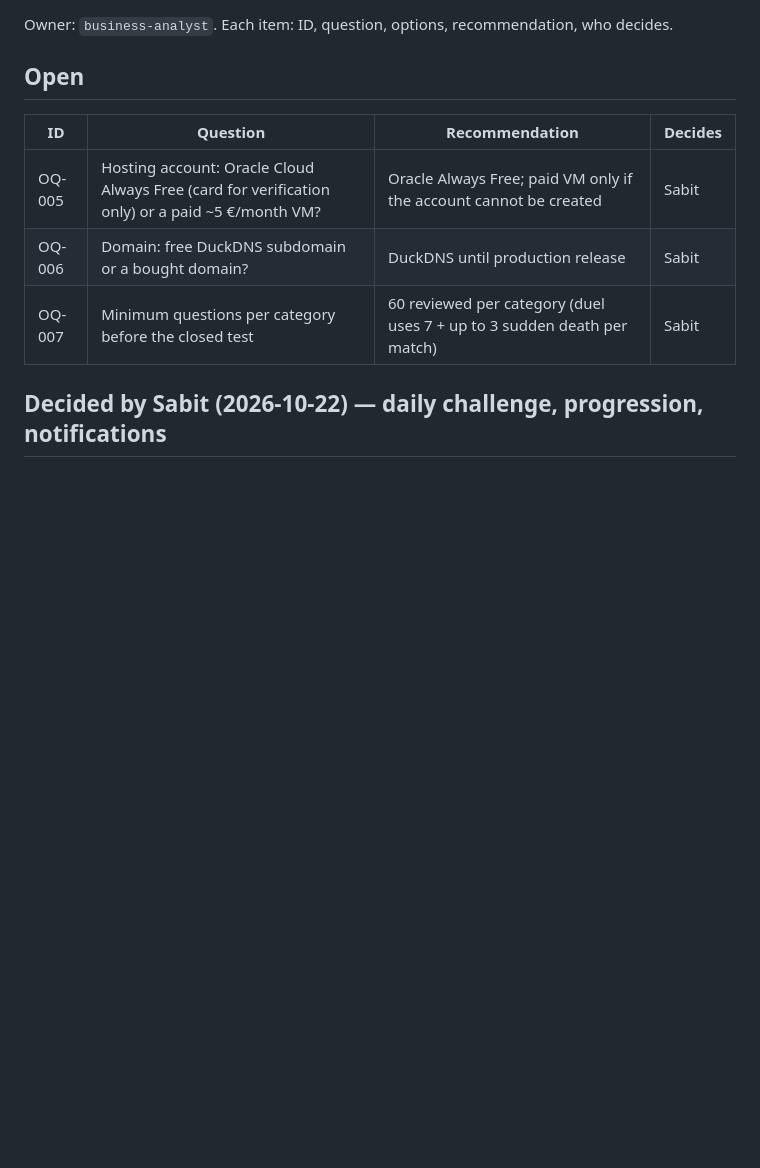
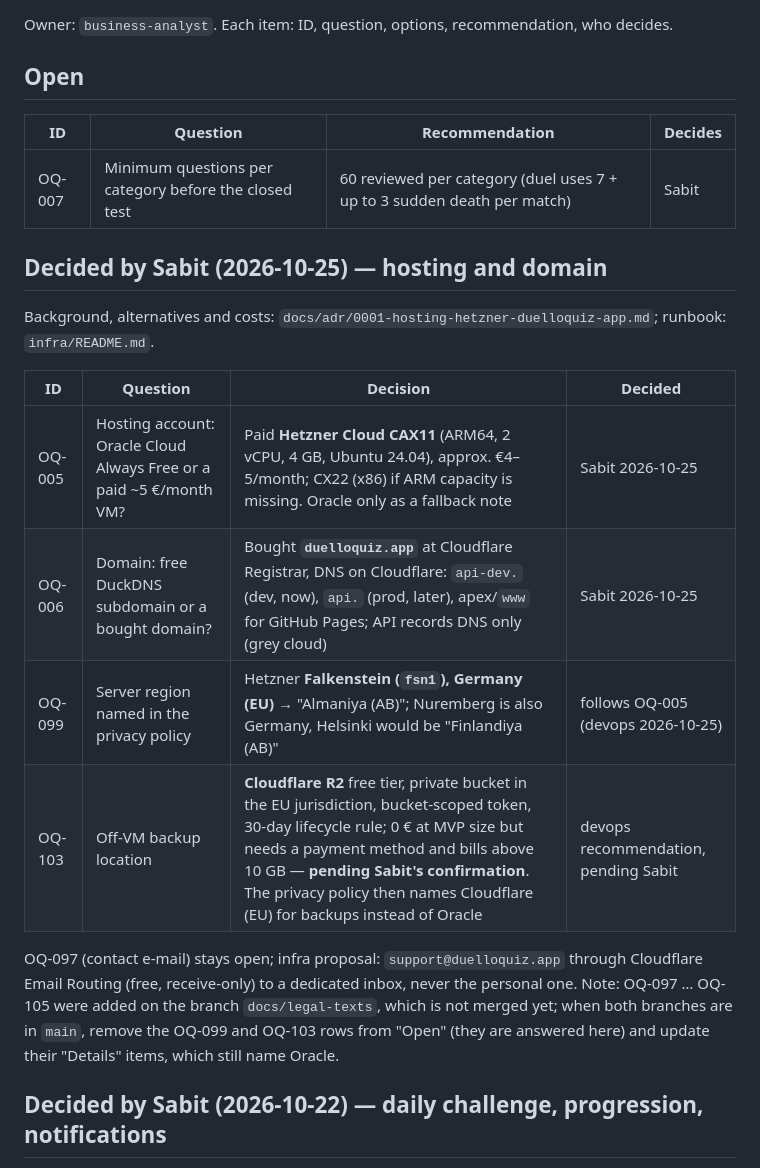
Before and after one commit to sabitsadiqli/Duello-Quiz, a Markdown page: docs/requirements/open-questions.md, the part around the change. Rendered like a GitHub page; blank space fills up the shorter version.

Commit message:
docs(requirements): record hosting and domain decisions (OQ-005, OQ-006)
Hetzner CAX11 in fsn1 and duelloquiz.app, decided by Sabit 2026-10-25.
Answers OQ-099 (Germany, EU) and recommends Cloudflare R2 for OQ-103,
pending Sabit's confirmation.

Co-Authored-By: Claude Opus 5.5 <noreply@anthropic.com>

```diff
--- a/docs/requirements/open-questions.md
+++ b/docs/requirements/open-questions.md
@@ -6,9 +6,26 @@ Owner: `business-analyst`. Each item: ID, question, options, recommendation, who
 
 | ID | Question | Recommendation | Decides |
 | --- | --- | --- | --- |
-| OQ-005 | Hosting account: Oracle Cloud Always Free (card for verification only) or a paid ~5 €/month VM? | Oracle Always Free; paid VM only if the account cannot be created | Sabit |
-| OQ-006 | Domain: free DuckDNS subdomain or a bought domain? | DuckDNS until production release | Sabit |
 | OQ-007 | Minimum questions per category before the closed test | 60 reviewed per category (duel uses 7 + up to 3 sudden death per match) | Sabit |
+
+## Decided by Sabit (2026-10-25) — hosting and domain
+
+Background, alternatives and costs: `docs/adr/0001-hosting-hetzner-duelloquiz-app.md`;
+runbook: `infra/README.md`.
+
+| ID | Question | Decision | Decided |
+| --- | --- | --- | --- |
+| OQ-005 | Hosting account: Oracle Cloud Always Free or a paid ~5 €/month VM? | Paid **Hetzner Cloud CAX11** (ARM64, 2 vCPU, 4 GB, Ubuntu 24.04), approx. €4–5/month; CX22 (x86) if ARM capacity is missing. Oracle only as a fallback note | Sabit 2026-10-25 |
+| OQ-006 | Domain: free DuckDNS subdomain or a bought domain? | Bought **`duelloquiz.app`** at Cloudflare Registrar, DNS on Cloudflare: `api-dev.` (dev, now), `api.` (prod, later), apex/`www` for GitHub Pages; API records DNS only (grey cloud) | Sabit 2026-10-25 |
+| OQ-099 | Server region named in the privacy policy | Hetzner **Falkenstein (`fsn1`), Germany (EU)** → "Almaniya (AB)"; Nuremberg is also Germany, Helsinki would be "Finlandiya (AB)" | follows OQ-005 (devops 2026-10-25) |
+| OQ-103 | Off-VM backup location | **Cloudflare R2** free tier, private bucket in the EU jurisdiction, bucket-scoped token, 30-day lifecycle rule; 0 € at MVP size but needs a payment method and bills above 10 GB — **pending Sabit's confirmation**. The privacy policy then names Cloudflare (EU) for backups instead of Oracle | devops recommendation, pending Sabit |
+
+OQ-097 (contact e-mail) stays open; infra proposal: `support@duelloquiz.app` through
+Cloudflare Email Routing (free, receive-only) to a dedicated inbox, never the
+personal one. Note: OQ-097 … OQ-105 were added on the branch `docs/legal-texts`, which
+is not merged yet; when both branches are in `main`, remove the OQ-099 and OQ-103 rows
+from "Open" (they are answered here) and update their "Details" items, which still
+name Oracle.
 
 ## Decided by Sabit (2026-10-22) — daily challenge, progression, notifications
 
```
